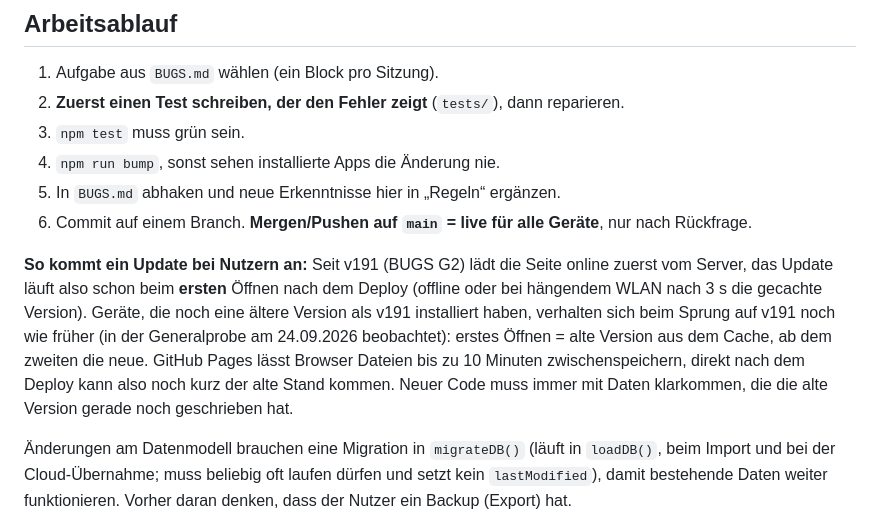
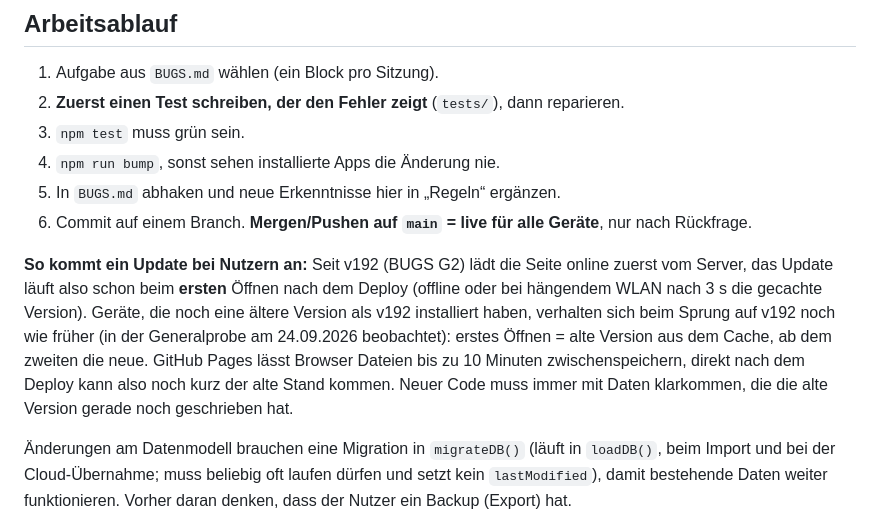
Before and after one commit to Unterrichtsplaner/unterrichtsplaner.github.io, a Markdown page: CLAUDE.md, the part around the change. GitHub-like rendering.

Commit message:
CLAUDE.md: erste Version mit network-first ist v192
Co-Authored-By: Claude Opus 5.5 <noreply@anthropic.com>

```diff
--- a/CLAUDE.md
+++ b/CLAUDE.md
@@ -117,7 +117,7 @@ Datumswerte sind Strings `YYYY-MM-DD` in **lokaler** Zeit (`formatDate()`). Nie
 5. In `BUGS.md` abhaken und neue Erkenntnisse hier in „Regeln“ ergänzen.
 6. Commit auf einem Branch. **Mergen/Pushen auf `main` = live für alle Geräte**, nur nach Rückfrage.
 
-**So kommt ein Update bei Nutzern an:** Seit v191 (BUGS G2) lädt die Seite online zuerst vom Server, das Update läuft also schon beim **ersten** Öffnen nach dem Deploy (offline oder bei hängendem WLAN nach 3 s die gecachte Version). Geräte, die noch eine ältere Version als v191 installiert haben, verhalten sich beim Sprung auf v191 noch wie früher (in der Generalprobe am 24.09.2026 beobachtet): erstes Öffnen = alte Version aus dem Cache, ab dem zweiten die neue. GitHub Pages lässt Browser Dateien bis zu 10 Minuten zwischenspeichern, direkt nach dem Deploy kann also noch kurz der alte Stand kommen. Neuer Code muss immer mit Daten klarkommen, die die alte Version gerade noch geschrieben hat.
+**So kommt ein Update bei Nutzern an:** Seit v192 (BUGS G2) lädt die Seite online zuerst vom Server, das Update läuft also schon beim **ersten** Öffnen nach dem Deploy (offline oder bei hängendem WLAN nach 3 s die gecachte Version). Geräte, die noch eine ältere Version als v192 installiert haben, verhalten sich beim Sprung auf v192 noch wie früher (in der Generalprobe am 24.09.2026 beobachtet): erstes Öffnen = alte Version aus dem Cache, ab dem zweiten die neue. GitHub Pages lässt Browser Dateien bis zu 10 Minuten zwischenspeichern, direkt nach dem Deploy kann also noch kurz der alte Stand kommen. Neuer Code muss immer mit Daten klarkommen, die die alte Version gerade noch geschrieben hat.
 
 Änderungen am Datenmodell brauchen eine Migration in `migrateDB()` (läuft in `loadDB()`, beim Import und bei der Cloud-Übernahme; muss beliebig oft laufen dürfen und setzt kein `lastModified`), damit bestehende Daten weiter funktionieren. Vorher daran denken, dass der Nutzer ein Backup (Export) hat.
 
```
